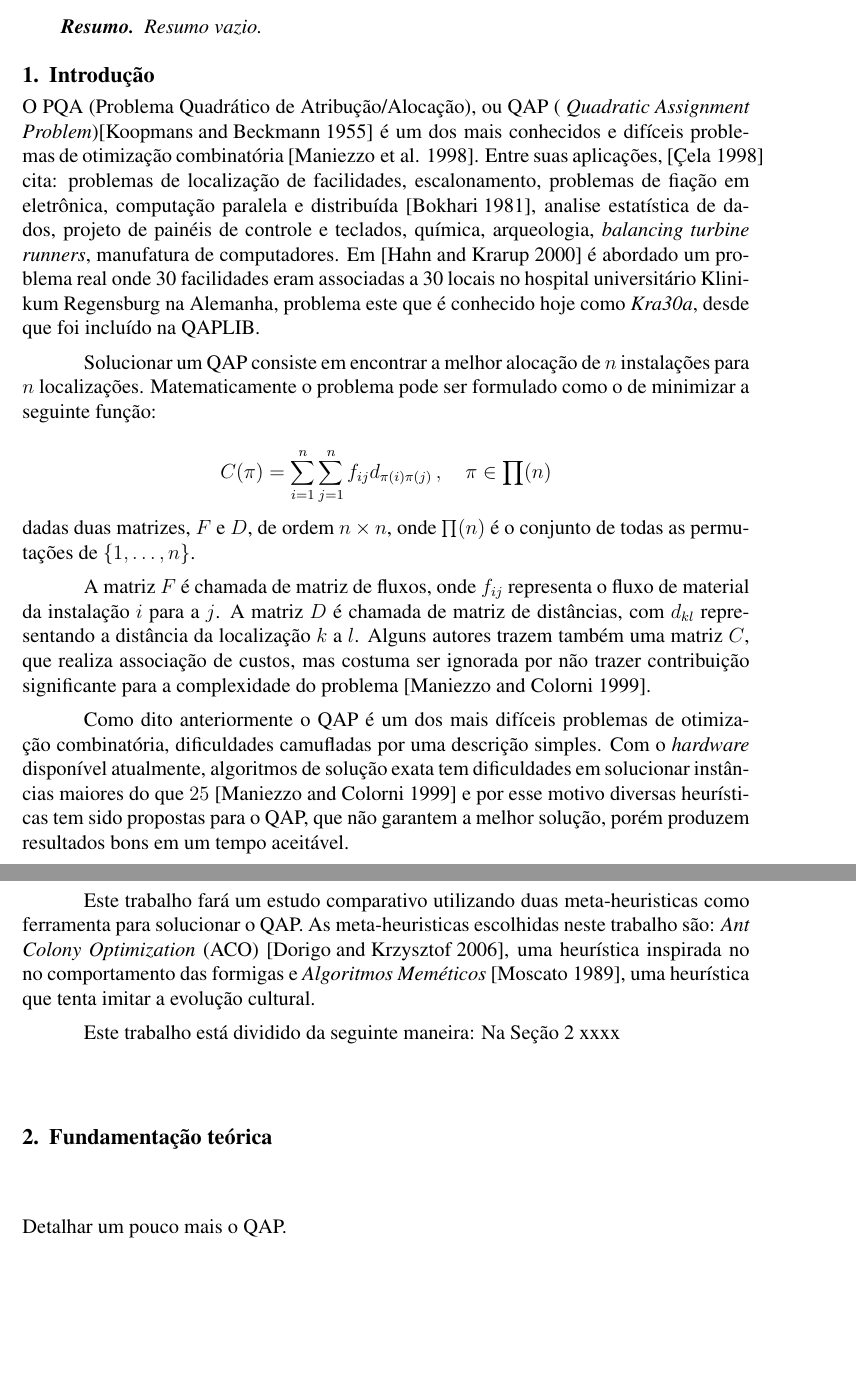
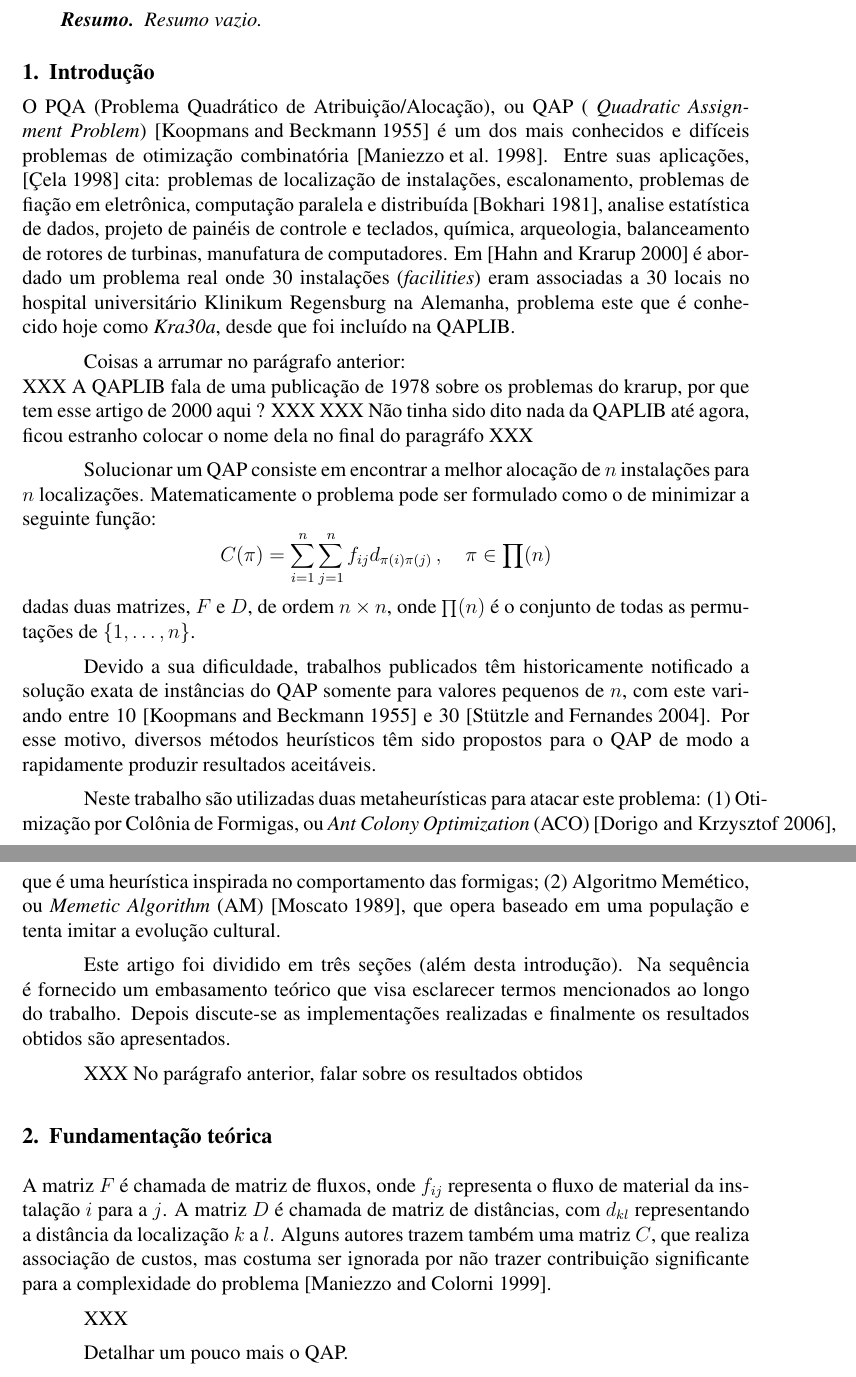
Before and after one commit to gpolo/QAP, a LaTeX paper (doc/artigo.tex, which reads doc/conteudo.tex): two parts of pages 1 and 2 of 4, joined at a grey line, cut so that both start at the same text, the shorter picture padded with empty space. Compiled offline with pdfLaTeX.

```diff
--- a/doc/artigo.tex
+++ b/doc/artigo.tex
@@ -8,7 +8,7 @@
 \usepackage{booktabs}
 \usepackage{listings}
 \usepackage{float}
-
+\usepackage{paralist}
 
 %\title{XXX ACO e Algoritmo Memético para QAP XXX}
 \title{Um Estudo Comparativo das Meta-Heurísticas: Ant Colony Optimization
--- a/doc/conteudo.tex
+++ b/doc/conteudo.tex
@@ -1,55 +1,73 @@
 \section{Introdução}
 
-O PQA (Problema Quadrático de Atribução/Alocação), ou QAP (
-\textit{Quadratic Assignment Problem})\cite{qap-origin} é um dos
+% XXX "facility" pode ser facilidade, mas "facilities" acredito que
+% tenha uma chance menor de ser
+O PQA (Problema Quadrático de Atribuição/Alocação), ou QAP (
+\textit{Quadratic Assignment Problem}) \cite{qap-origin} é um dos
 mais conhecidos e difíceis problemas de otimização combinatória
 \cite{Maniezzo98exactand}. Entre suas aplicações, \cite{QAPBOOK} cita:
-problemas de localização de facilidades, escalonamento, problemas de
+problemas de localização de instalações, escalonamento, problemas de
 fiação em eletrônica, computação paralela e distribuída \cite{22},
 analise estatística de dados, projeto de painéis de controle e teclados,
-química, arqueologia, \textit{balancing turbine runners}, manufatura de
-computadores. Em \cite{hospital} é abordado um problema real onde 30
-facilidades eram associadas a 30 locais no hospital universitário Klinikum
+química, arqueologia, balanceamento de rotores de turbinas,
+manufatura de computadores.
+Em \cite{hospital} é abordado um problema real onde 30
+instalações (\textit{facilities}) eram associadas a 30 locais no
+hospital universitário Klinikum
 Regensburg na Alemanha, problema este que é conhecido hoje como {\it
 Kra30a}, desde que foi incluído na QAPLIB.
 
-% o que é o problema e a dificuldade
+Coisas a arrumar no parágrafo anterior: \\
+XXX A QAPLIB fala de uma publicação de 1978 sobre os problemas do krarup, por
+que tem esse artigo de 2000 aqui ? XXX
+XXX Não tinha sido dito nada da QAPLIB até agora, ficou estranho
+colocar o nome dela no final do paragráfo XXX
+
 Solucionar um QAP consiste em encontrar a melhor alocação de $n$
 instalações para $n$ localizações. Matematicamente o problema pode ser
 formulado como o de minimizar a seguinte função:
-
  \[ C(\pi) = \sum_{i = 1}^{n} \sum_{j = 1}^{n} f_{ij} d_{\pi(i)
    \pi(j)} \, , \quad \pi \in \prod(n)  \]
 dadas duas matrizes, $F$ e $D$, de ordem $n \times n$, onde $\prod(n)$ é o
 conjunto de todas as permutações de $\{1, \ldots , n\}$.
 
-A matriz $F$ é chamada de matriz de fluxos, onde $f_{ij}$ representa o fluxo de
-material da instalação $i$ para a $j$. A matriz $D$ é chamada de
-matriz de distâncias, com $d_{kl}$ representando a distância da
+Devido a sua dificuldade, trabalhos publicados têm historicamente
+notificado a solução exata de instâncias do QAP somente para valores
+pequenos de $n$, com este variando entre
+10 \cite{qap-origin} e 30 \cite{stutzle04}.
+Por esse motivo, diversos métodos heurísticos têm sido propostos
+para o QAP de modo a rapidamente produzir resultados aceitáveis.
+
+Neste trabalho são utilizadas duas metaheurísticas para atacar este
+problema: \begin{inparaenum}[(1)] \item Otimização por Colônia de
+Formigas, ou {\it Ant Colony Optimization} (ACO) \cite{ACO}, que é
+uma heurística inspirada no comportamento das formigas;
+\item Algoritmo Memético, ou \textit{Memetic Algorithm} (AM) \cite{moscato1},
+que opera baseado em uma população e tenta imitar a evolução
+cultural\end{inparaenum}.
+
+Este artigo foi dividido em três seções (além desta introdução). Na
+sequência é fornecido um embasamento teórico que visa esclarecer
+termos mencionados ao longo do trabalho. Depois discute-se as
+implementações realizadas e finalmente os resultados obtidos são
+apresentados.
+
+XXX No parágrafo anterior, falar sobre os resultados obtidos
+
+
+\section{Fundamentação teórica}
+\label{sec:fund}
+
+% XXX Só movi da introdução pra cá.
+A matriz $F$ é chamada de matriz de fluxos, onde $f_{ij}$ representa o
+fluxo de material da instalação $i$ para a $j$. A matriz $D$ é chamada
+de matriz de distâncias, com $d_{kl}$ representando a distância da
 localização $k$ a $l$. Alguns autores trazem também uma matriz $C$,
 que realiza associação de custos, mas costuma ser ignorada por não
 trazer contribuição significante para a complexidade do  problema
 \cite{QACO}.
 
-Como dito anteriormente o QAP é um dos mais difíceis problemas de
-otimização combinatória, dificuldades camufladas por uma descrição
-simples. Com o {\it hardware} disponível atualmente, algoritmos de solução
-exata tem dificuldades em solucionar instâncias maiores do que $25$ \cite{QACO} e por
-esse motivo diversas heurísticas tem sido propostas para o QAP, que não
-garantem a melhor solução, porém produzem resultados bons em um tempo
-aceitável.
-
-Este trabalho fará um estudo comparativo utilizando duas meta-heuristicas
-como ferramenta para solucionar o QAP. As meta-heuristicas escolhidas
-neste trabalho são: {\it Ant Colony Optimization} (ACO) \cite{ACO}, uma heurística
-inspirada no no comportamento das formigas e {\it Algoritmos Meméticos}
-\cite{moscato1}, uma heurística que tenta imitar a evolução cultural.
-
-Este trabalho está dividido da seguinte maneira: Na Seção \ref{sec:fund}
-xxxx
-
-\section{Fundamentação teórica}
-\label{sec:fund}
+XXX
 
 Detalhar um pouco mais o QAP.
 
```
Also changed, not shown: doc/biblio.bib (+9 -0 lines), doc/conteudo.tex (2 more changed lines), 1 other file.
